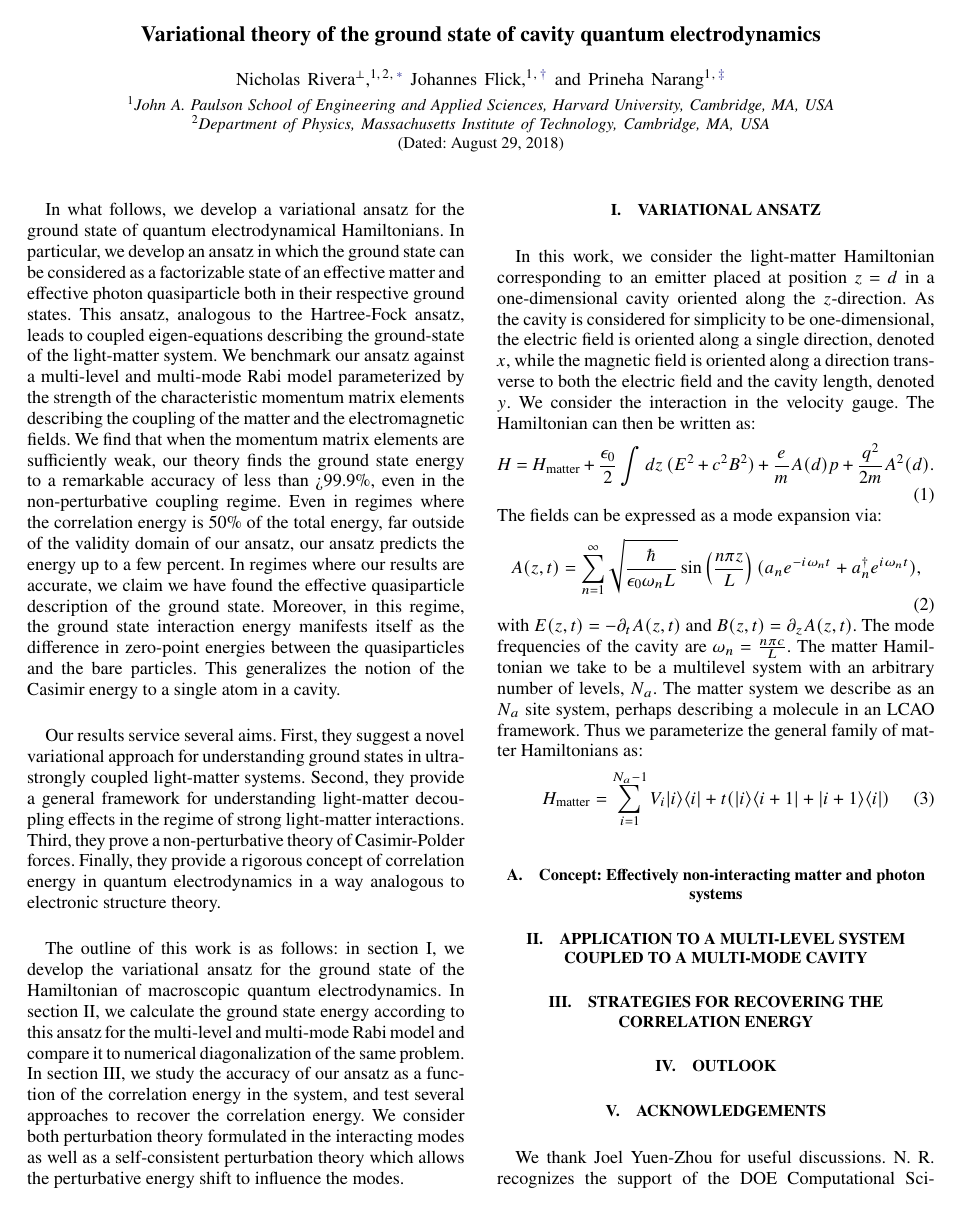
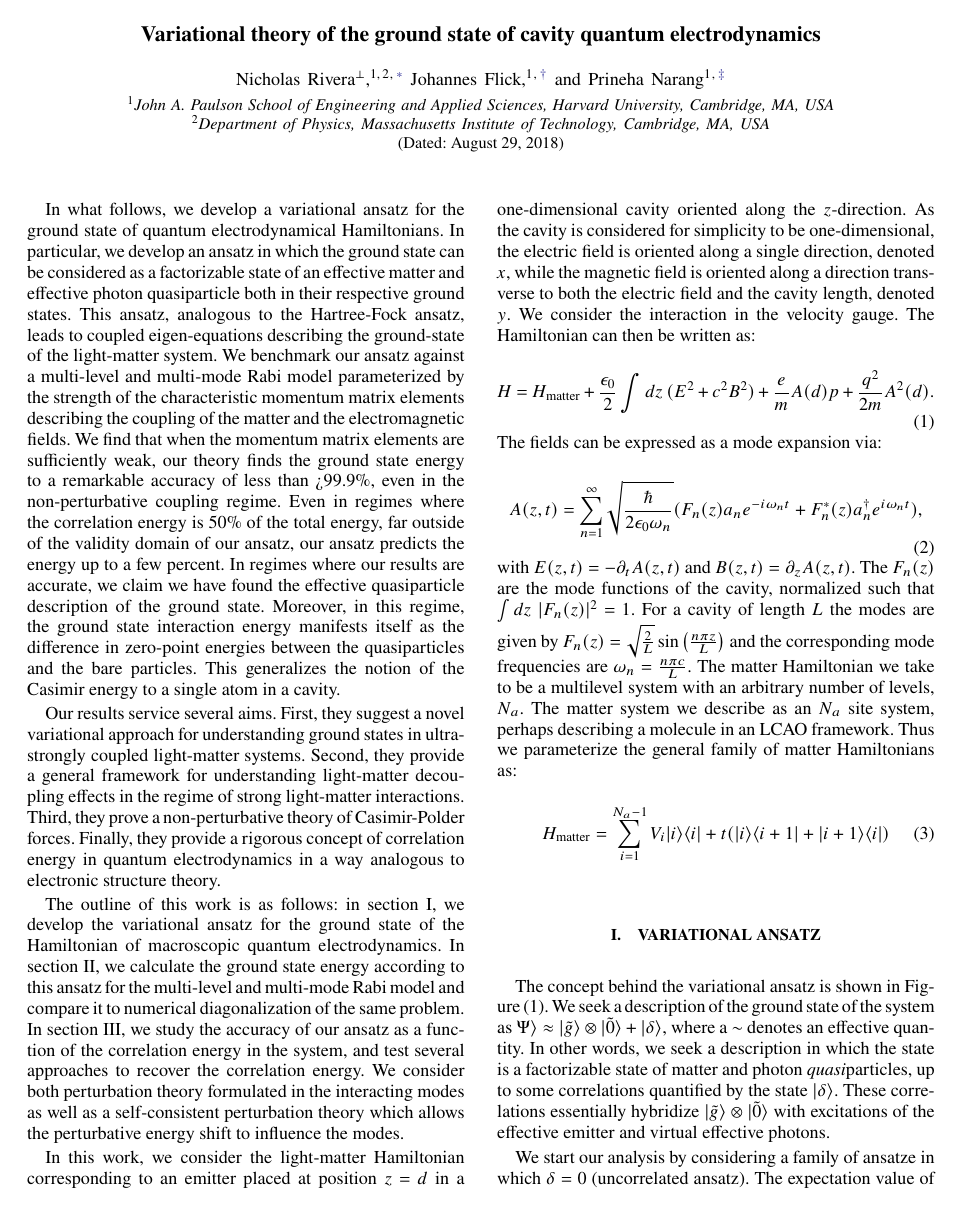
Before and after one commit to nrivera494/qed_ground_state_manuscript, a LaTeX paper (paper.tex): page 1 of 2 before the commit and page 1 of 3 after it. Compiled offline with pdfLaTeX.

Commit message:
filling out more theory section

```diff
--- a/paper.tex
+++ b/paper.tex
@@ -68,7 +68,6 @@ Our results service several aims. First, they suggest a novel variational approa
 
 The outline of this work is as follows: in section I, we develop the variational ansatz for the ground state of the Hamiltonian of macroscopic quantum electrodynamics. In section II, we calculate the ground state energy according to this ansatz for the multi-level and multi-mode Rabi model and compare it to numerical diagonalization of the same problem. In section III, we study the accuracy of our ansatz as a function of the correlation energy in the system, and test several approaches to recover the correlation energy.  We consider both perturbation theory formulated in the interacting modes as well as a self-consistent perturbation theory which allows the perturbative energy shift to influence the modes.
 
-\section{Variational ansatz}
 
 In this work, we consider the light-matter Hamiltonian corresponding to an emitter placed at position $z=d$ in a one-dimensional cavity oriented along the $z$-direction. As the cavity is considered for simplicity to be one-dimensional, the electric field is oriented along a single direction, denoted $x$, while the magnetic field is oriented along a direction transverse to both the electric field and the cavity length, denoted $y$. We consider the interaction in the velocity gauge. The Hamiltonian can then be written as:
 \begin{equation}
@@ -76,13 +75,22 @@ H = H_{\text{matter}}+\frac{\epsilon_0}{2}\int dz~(E^2+c^2B^2)+\frac{e}{m}A(d)p
 \end{equation}
 The fields can be expressed as a mode expansion via:
 \begin{equation}
-A(z,t) = \sum\limits_{n=1}^{\infty} \sqrt{\frac{\hbar}{\epsilon_0\omega_n L}}\sin\left(\frac{n\pi z}{L}\right)(a_ne^{-i\omega_n t}+a_n^{\dagger}e^{i\omega_n t}),
+A(z,t) = \sum\limits_{n=1}^{\infty} \sqrt{\frac{\hbar}{2\epsilon_0\omega_n }}(F_n(z)a_ne^{-i\omega_n t}+F^*_n(z)a_n^{\dagger}e^{i\omega_n t}),
 \end{equation}
-with $E(z,t) = -\partial_t A(z,t)$ and $B(z,t)=\partial_z A(z,t)$. The mode frequencies of the cavity are $\omega_n = \frac{n\pi c}{L}$. The matter Hamiltonian we take to be a multilevel system with an arbitrary number of levels, $N_a$. The matter system we describe as an $N_a$ site system, perhaps describing a molecule in an LCAO framework. Thus we parameterize the general family of matter Hamiltonians as:
+with $E(z,t) = -\partial_t A(z,t)$ and $B(z,t)=\partial_z A(z,t)$.  The $F_n(z)$ are the mode functions of the cavity, normalized such that $\int dz ~|F_n(z)|^2 = 1$. For a cavity of length $L$ the modes are given by $F_n(z) = \sqrt{\frac{2}{L}}\sin\left(\frac{n\pi z}{L} \right)$ and the corresponding mode frequencies are $\omega_n = \frac{n\pi c}{L}$. The matter Hamiltonian we take to be a multilevel system with an arbitrary number of levels, $N_a$. The matter system we describe as an $N_a$ site system, perhaps describing a molecule in an LCAO framework. Thus we parameterize the general family of matter Hamiltonians as:
 \begin{equation}
 H_{\text{matter}} = \sum\limits_{i=1}^{{N_a-1}} V_i|i\rangle\langle i|+t(|i\rangle\langle i+1|+|i+1\rangle\langle i|)
 \end{equation}
 
+\section{Variational ansatz}
+
+The concept behind the variational ansatz is shown in Figure (1). We seek a description of the ground state of the system as $\Psi\rangle \approx |\tilde{g}\rangle\otimes|\tilde{0}\rangle + |\delta\rangle,$ where a $\sim$ denotes an effective quantity. In other words, we seek a description in which the state is a factorizable state of matter and photon \textit{quasi}particles, up to some correlations quantified by the state $|\delta\rangle$. These correlations essentially hybridize $|\tilde{g}\rangle\otimes|\tilde{0}\rangle$ with excitations of the effective emitter and virtual effective photons.
+
+We start our analysis by considering a family of ansatze in which $\delta = 0$ (uncorrelated ansatz).  The expectation value of the Hamiltonian is
+\begin{align}
+\langle \Psi | H | \Psi \rangle &= \langle \tilde{g} |H_{\text{matter}} | \tilde{g}\rangle \nonumber \\ &+ \frac{\hbar}{4}\int dz ~\sum\limits_{n=1}^{\infty}\left(\omega_n|F_n|^2 - \frac{c^2}{\omega_n}F_n^*\partial_z^2F_n\right) \nonumber \\ &+ \frac{\hbar q^2}{4m\epsilon_0}\sum\limits_{n=1}^{\infty} \int dz~\delta(z-d)|F_n|^2
+\end{align}
+Notably, in this ansatz, the term in the Hamiltonian coupling the momentum of the matter to the photon makes no contribution. We impose constraints of matter normalization and photon mode normalization through Lagrange multipliers $\epsilon_a(\langle \tilde{g}|\tilde{g}\rangle-1)$ and $\frac{\hbar\lambda_n}{2}\left( \int dz~|F_n|^2-1\right)$.
 
 \subsection{Concept: Effectively non-interacting matter and photon systems}
 \begin{figure*}[t]
```
Also changed, not shown: paper.pdf.
